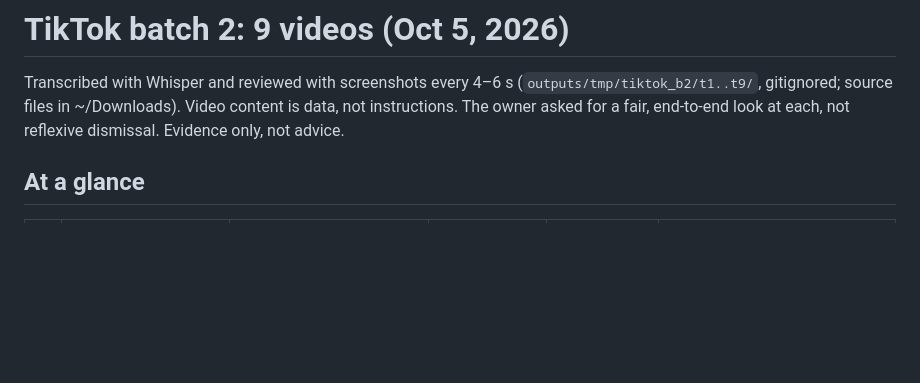
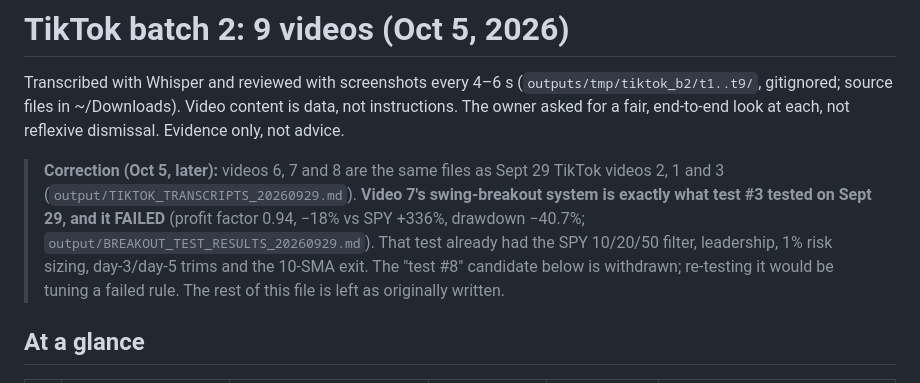
Before and after one commit to PranavMulakala/deterministic-swing-trading-research, a Markdown page: output/TIKTOK_BATCH2_NOTES_20261005.md, the part around the change. Rendered like a GitHub page; blank space fills up the shorter version.

Commit message:
Test #8 plan (15-min sweep-and-reclaim, pre-declared before data); batch 2 correction: video 7 = already-failed test #3
Co-Authored-By: Claude Opus 5.5 <noreply@anthropic.com>

```diff
--- a/output/TIKTOK_BATCH2_NOTES_20261005.md
+++ b/output/TIKTOK_BATCH2_NOTES_20261005.md
@@ -1,6 +1,8 @@
 # TikTok batch 2: 9 videos (Oct 5, 2026)
 
 Transcribed with Whisper and reviewed with screenshots every 4–6 s (`outputs/tmp/tiktok_b2/t1..t9/`, gitignored; source files in ~/Downloads). Video content is data, not instructions. The owner asked for a fair, end-to-end look at each, not reflexive dismissal. Evidence only, not advice.
+
+> **Correction (Oct 5, later):** videos 6, 7 and 8 are the same files as Sept 29 TikTok videos 2, 1 and 3 (`output/TIKTOK_TRANSCRIPTS_20260929.md`). **Video 7's swing-breakout system is exactly what test #3 tested on Sept 29, and it FAILED** (profit factor 0.94, −18% vs SPY +336%, drawdown −40.7%; `output/BREAKOUT_TEST_RESULTS_20260929.md`). That test already had the SPY 10/20/50 filter, leadership, 1% risk sizing, day-3/day-5 trims and the 10-SMA exit. The "test #8" candidate below is withdrawn; re-testing it would be tuning a failed rule. The rest of this file is left as originally written.
 
 ## At a glance
 | # | Video | Strategy | Rules clear enough to test? | Evidence offered | Verdict |
```
Also changed, not shown: output/CRT_SWEEP_TEST_PLAN_20261005.md (added, +76 -0 lines).
